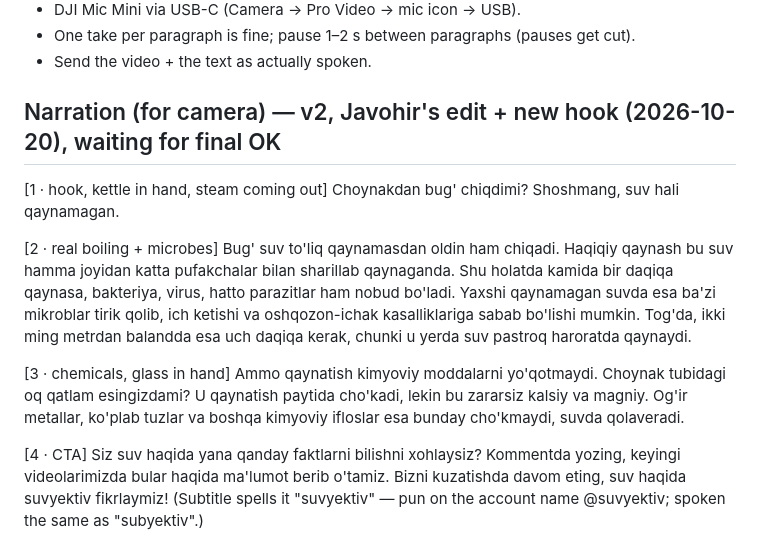
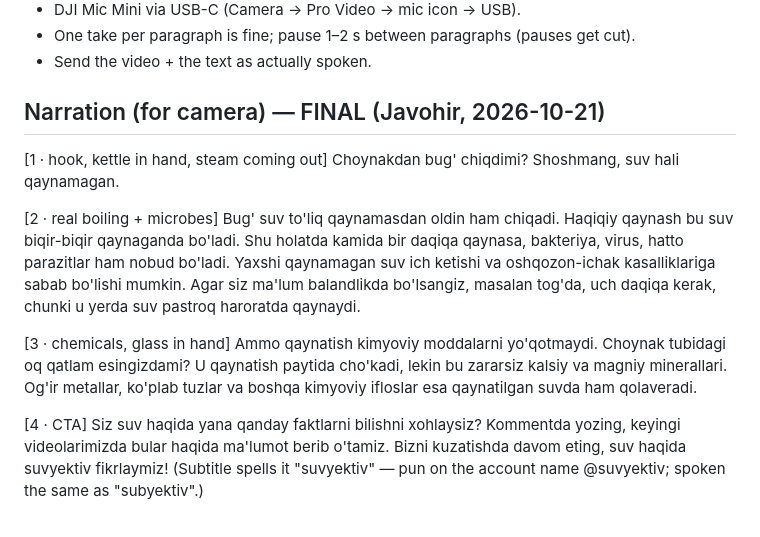
Before and after one commit to 2373773-droid/the-waterengineer-media, a Markdown page: reels/2026-10-22-qaynatilgan-suv/script.md, the part around the change. GitHub-like rendering.

Commit message:
Qaynatilgan suv reel: final narration (Javohir's edit, 2026-10-21)
Co-Authored-By: Claude Opus 5.5 <noreply@anthropic.com>
Claude-Session: https://claude.ai/code/session_017tyQ8NA2rfE7t4kXyjLtwp

```diff
--- a/reels/2026-10-22-qaynatilgan-suv/script.md
+++ b/reels/2026-10-22-qaynatilgan-suv/script.md
@@ -22,16 +22,16 @@ Layout (1080x1920):
 - One take per paragraph is fine; pause 1–2 s between paragraphs (pauses get cut).
 - Send the video + the text as actually spoken.
 
-## Narration (for camera) — v2, Javohir's edit + new hook (2026-10-20), waiting for final OK
+## Narration (for camera) — FINAL (Javohir, 2026-10-21)
 
 [1 · hook, kettle in hand, steam coming out]
 Choynakdan bug' chiqdimi? Shoshmang, suv hali qaynamagan.
 
 [2 · real boiling + microbes]
-Bug' suv to'liq qaynamasdan oldin ham chiqadi. Haqiqiy qaynash bu suv hamma joyidan katta pufakchalar bilan sharillab qaynaganda. Shu holatda kamida bir daqiqa qaynasa, bakteriya, virus, hatto parazitlar ham nobud bo'ladi. Yaxshi qaynamagan suvda esa ba'zi mikroblar tirik qolib, ich ketishi va oshqozon-ichak kasalliklariga sabab bo'lishi mumkin. Tog'da, ikki ming metrdan balandda esa uch daqiqa kerak, chunki u yerda suv pastroq haroratda qaynaydi.
+Bug' suv to'liq qaynamasdan oldin ham chiqadi. Haqiqiy qaynash bu suv biqir-biqir qaynaganda bo'ladi. Shu holatda kamida bir daqiqa qaynasa, bakteriya, virus, hatto parazitlar ham nobud bo'ladi. Yaxshi qaynamagan suv ich ketishi va oshqozon-ichak kasalliklariga sabab bo'lishi mumkin. Agar siz ma'lum balandlikda bo'lsangiz, masalan tog'da, uch daqiqa kerak, chunki u yerda suv pastroq haroratda qaynaydi.
 
 [3 · chemicals, glass in hand]
-Ammo qaynatish kimyoviy moddalarni yo'qotmaydi. Choynak tubidagi oq qatlam esingizdami? U qaynatish paytida cho'kadi, lekin bu zararsiz kalsiy va magniy. Og'ir metallar, ko'plab tuzlar va boshqa kimyoviy ifloslar esa bunday cho'kmaydi, suvda qolaveradi.
+Ammo qaynatish kimyoviy moddalarni yo'qotmaydi. Choynak tubidagi oq qatlam esingizdami? U qaynatish paytida cho'kadi, lekin bu zararsiz kalsiy va magniy minerallari. Og'ir metallar, ko'plab tuzlar va boshqa kimyoviy ifloslar esa qaynatilgan suvda ham qolaveradi.
 
 [4 · CTA]
 Siz suv haqida yana qanday faktlarni bilishni xohlaysiz? Kommentda yozing, keyingi videolarimizda bular haqida ma'lumot berib o'tamiz. Bizni kuzatishda davom eting, suv haqida suvyektiv fikrlaymiz!
```
